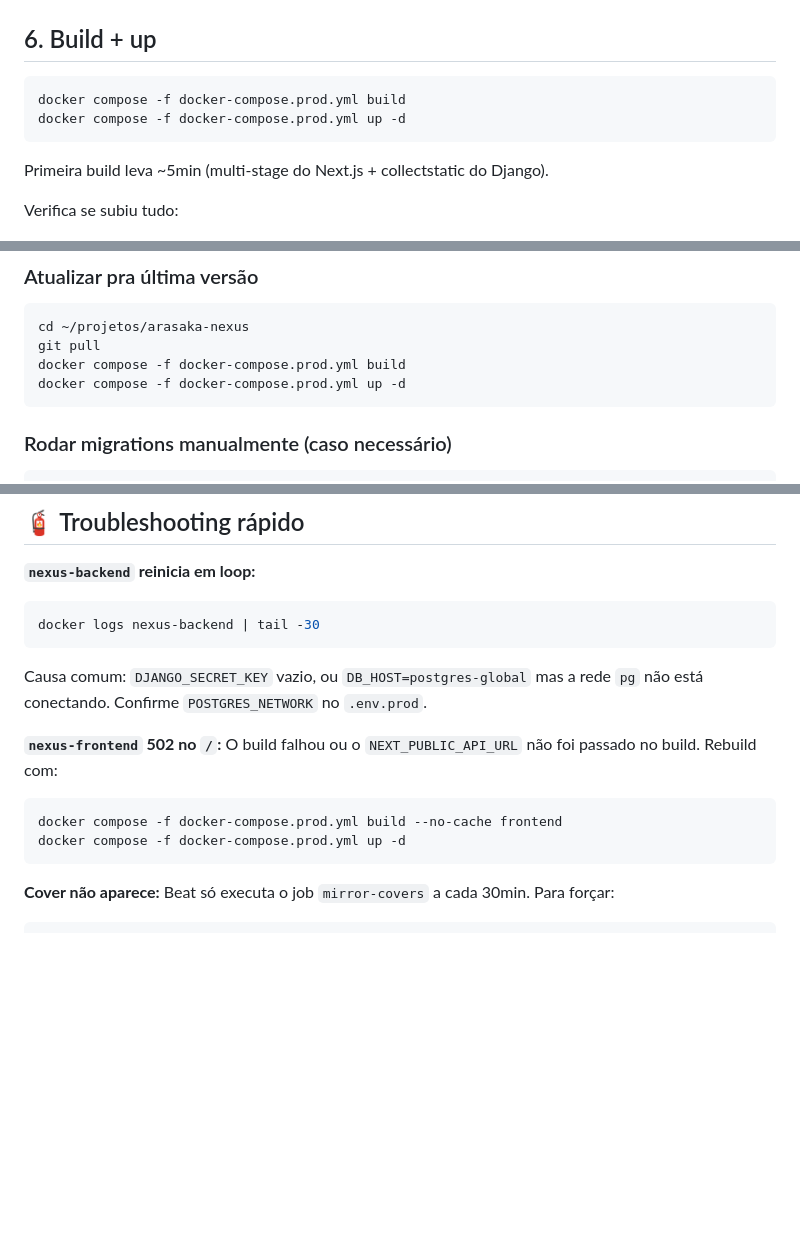
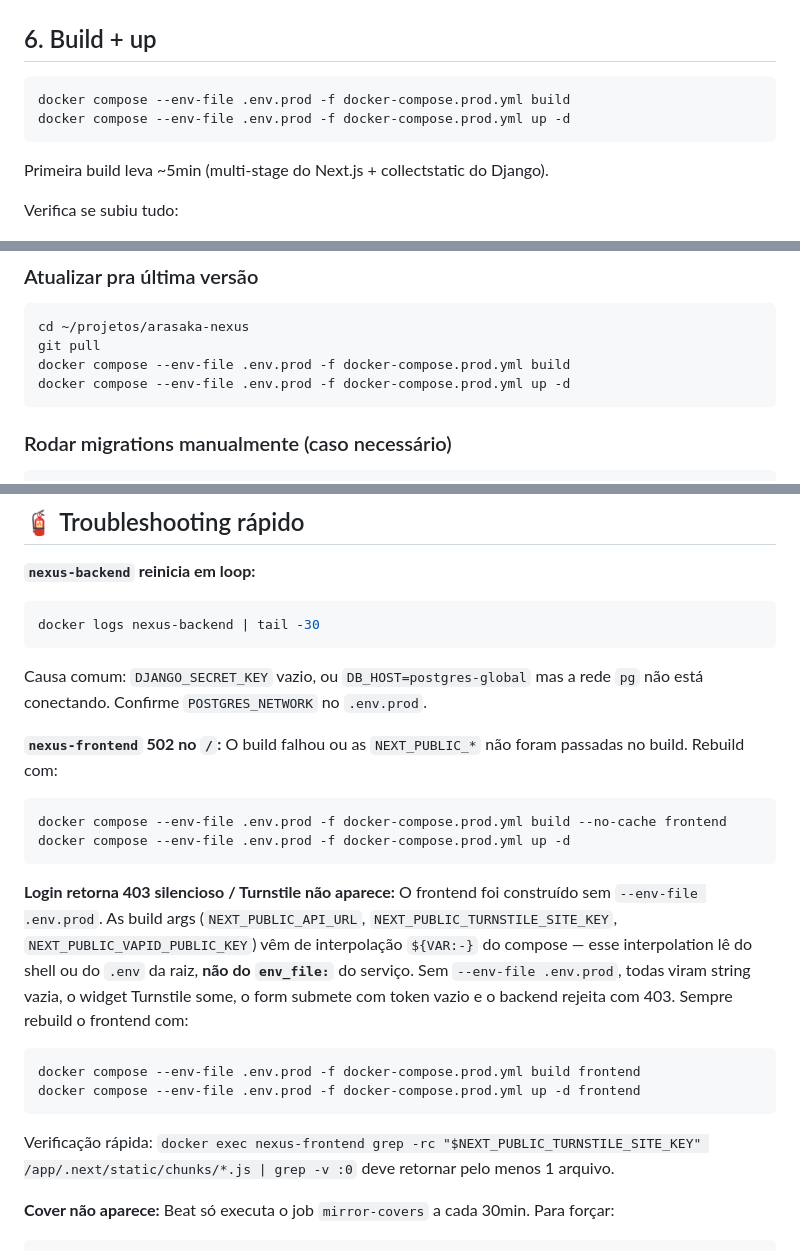
Before and after one commit to LuizPitohui/arasaka-nexus, a Markdown page: deploy/DEPLOY.md, 3 parts joined by grey strips. Drawn GitHub-style; blank space fills up the shorter version.

Commit message:
docs(deploy): exige --env-file .env.prod no build do frontend
Sem o flag, as build args NEXT_PUBLIC_* (sitekey do Turnstile, VAPID,
API URL) entram vazias no bundle Next porque o compose interpola
${VAR:-} a partir do shell/.env-da-raiz, nao do env_file: do servico.
Resultado pratico: widget Turnstile some do /login, form submete com
token vazio e o backend rejeita com 403 silencioso. Acrescenta
verificacao post-build e atualiza o caminho feliz.

````diff
--- a/deploy/DEPLOY.md
+++ b/deploy/DEPLOY.md
@@ -109,8 +109,8 @@ Itens **obrigatórios** pra revisar:
 ## 6. Build + up
 
 ```bash
-docker compose -f docker-compose.prod.yml build
-docker compose -f docker-compose.prod.yml up -d
+docker compose --env-file .env.prod -f docker-compose.prod.yml build
+docker compose --env-file .env.prod -f docker-compose.prod.yml up -d
 ```
 
 Primeira build leva ~5min (multi-stage do Next.js + collectstatic do Django).
@@ -198,8 +198,8 @@ docker compose -f docker-compose.prod.yml logs -f --tail 100 nginx
 ```bash
 cd ~/projetos/arasaka-nexus
 git pull
-docker compose -f docker-compose.prod.yml build
-docker compose -f docker-compose.prod.yml up -d
+docker compose --env-file .env.prod -f docker-compose.prod.yml build
+docker compose --env-file .env.prod -f docker-compose.prod.yml up -d
 ```
 
 ### Rodar migrations manualmente (caso necessário)
@@ -256,11 +256,24 @@ docker logs nexus-backend | tail -30
 Causa comum: `DJANGO_SECRET_KEY` vazio, ou `DB_HOST=postgres-global` mas a rede `pg` não está conectando. Confirme `POSTGRES_NETWORK` no `.env.prod`.
 
 **`nexus-frontend` 502 no `/`:**
-O build falhou ou o `NEXT_PUBLIC_API_URL` não foi passado no build. Rebuild com:
+O build falhou ou as `NEXT_PUBLIC_*` não foram passadas no build. Rebuild com:
 ```bash
-docker compose -f docker-compose.prod.yml build --no-cache frontend
-docker compose -f docker-compose.prod.yml up -d
+docker compose --env-file .env.prod -f docker-compose.prod.yml build --no-cache frontend
+docker compose --env-file .env.prod -f docker-compose.prod.yml up -d
 ```
+
+**Login retorna 403 silencioso / Turnstile não aparece:**
+O frontend foi construído sem `--env-file .env.prod`. As build args
+(`NEXT_PUBLIC_API_URL`, `NEXT_PUBLIC_TURNSTILE_SITE_KEY`, `NEXT_PUBLIC_VAPID_PUBLIC_KEY`)
+vêm de interpolação `${VAR:-}` do compose — esse interpolation lê do shell ou
+do `.env` da raiz, **não do `env_file:`** do serviço. Sem `--env-file .env.prod`,
+todas viram string vazia, o widget Turnstile some, o form submete com token
+vazio e o backend rejeita com 403. Sempre rebuild o frontend com:
+```bash
+docker compose --env-file .env.prod -f docker-compose.prod.yml build frontend
+docker compose --env-file .env.prod -f docker-compose.prod.yml up -d frontend
+```
+Verificação rápida: `docker exec nexus-frontend grep -rc "$NEXT_PUBLIC_TURNSTILE_SITE_KEY" /app/.next/static/chunks/*.js | grep -v :0` deve retornar pelo menos 1 arquivo.
 
 **Cover não aparece:**
 Beat só executa o job `mirror-covers` a cada 30min. Para forçar:
````
